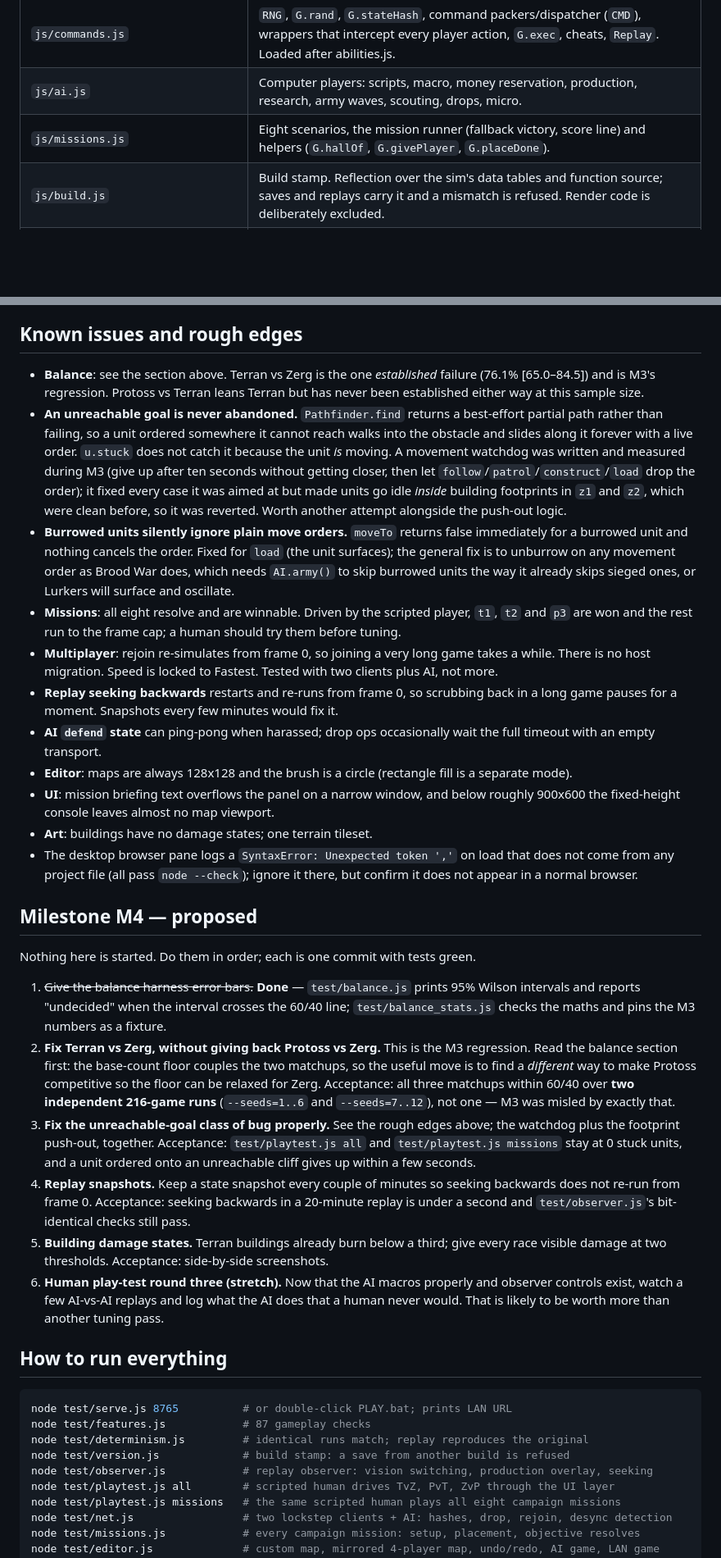
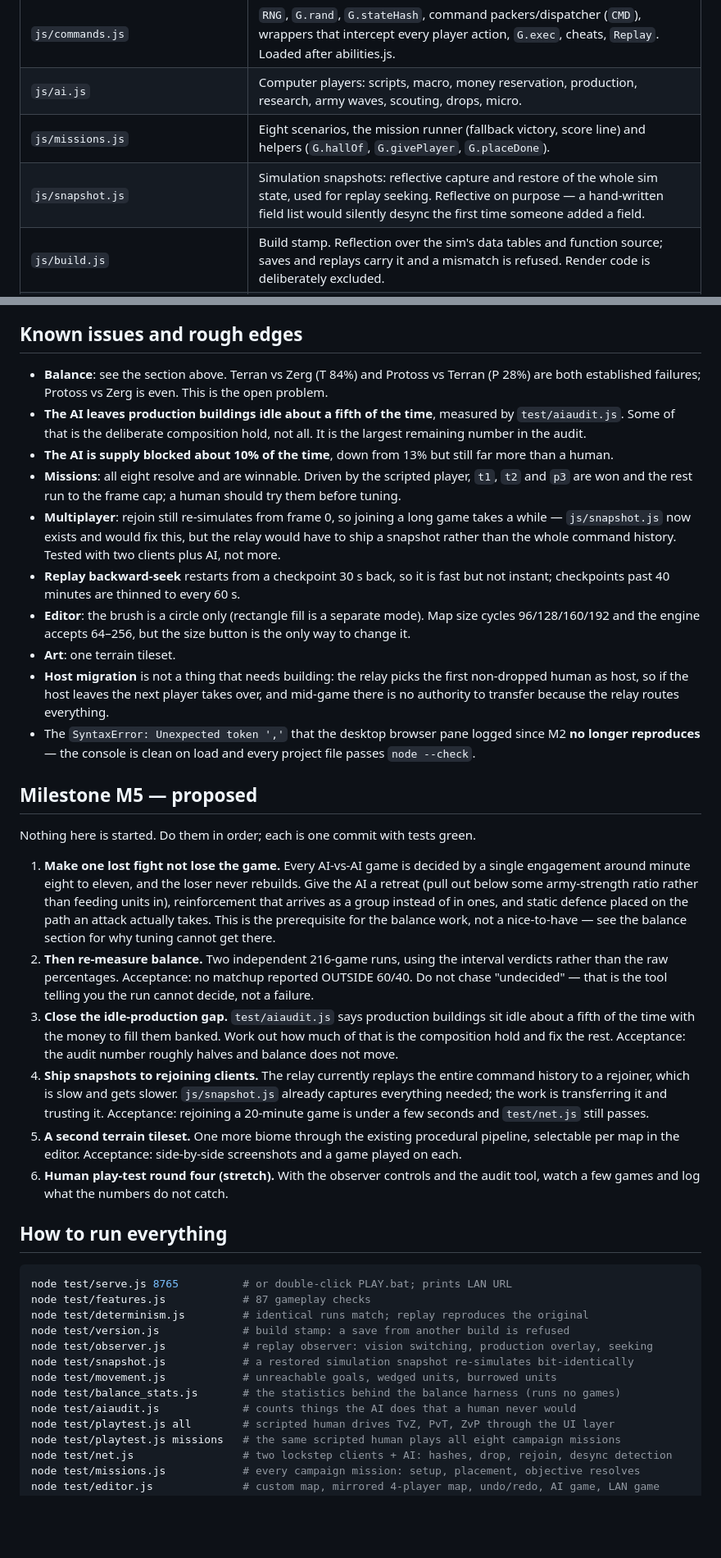
Before and after one commit to Zacsluss/Outerworld-War, a Markdown page: HANDOFF.md, 2 parts joined by grey strips. Shown at 82% size. Rendered like a GitHub page; blank space fills up the shorter version.

```diff
--- a/HANDOFF.md
+++ b/HANDOFF.md
@@ -68,6 +119,7 @@ So M3 traded one established failure for another. Fixing Terran vs Zerg is the f
 | `js/commands.js` | `RNG`, `G.rand`, `G.stateHash`, command packers/dispatcher (`CMD`), wrappers that intercept every player action, `G.exec`, cheats, `Replay`. Loaded after abilities.js. |
 | `js/ai.js` | Computer players: scripts, macro, money reservation, production, research, army waves, scouting, drops, micro. |
 | `js/missions.js` | Eight scenarios, the mission runner (fallback victory, score line) and helpers (`G.hallOf`, `G.givePlayer`, `G.placeDone`). |
+| `js/snapshot.js` | Simulation snapshots: reflective capture and restore of the whole sim state, used for replay seeking. Reflective on purpose — a hand-written field list would silently desync the first time someone added a field. |
 | `js/build.js` | Build stamp. Reflection over the sim's data tables and function source; saves and replays carry it and a mismatch is refused. Render code is deliberately excluded. |
 | `js/net.js` | LAN lockstep client: hash exchange, desync detection, drop and rejoin. `test/serve.js` is the static server + relay (no npm deps). |
 | `js/editor.js` | Map editor: terrain brush, rectangle fill, mirrored painting, undo/redo, minimap, base placement, validation, localStorage and JSON import/export. |
@@ -99,28 +151,27 @@ Both targets were met at M2 and nothing in M3 touched the hot path. The infantry
 
 ## Known issues and rough edges
 
-- **Balance**: see the section above. Terran vs Zerg is the one *established* failure (76.1% [65.0–84.5]) and is M3's regression. Protoss vs Terran leans Terran but has never been established either way at this sample size.
-- **An unreachable goal is never abandoned.** `Pathfinder.find` returns a best-effort partial path rather than failing, so a unit ordered somewhere it cannot reach walks into the obstacle and slides along it forever with a live order. `u.stuck` does not catch it because the unit *is* moving. A movement watchdog was written and measured during M3 (give up after ten seconds without getting closer, then let `follow`/`patrol`/`construct`/`load` drop the order); it fixed every case it was aimed at but made units go idle *inside* building footprints in `z1` and `z2`, which were clean before, so it was reverted. Worth another attempt alongside the push-out logic.
-- **Burrowed units silently ignore plain move orders.** `moveTo` returns false immediately for a burrowed unit and nothing cancels the order. Fixed for `load` (the unit surfaces); the general fix is to unburrow on any movement order as Brood War does, which needs `AI.army()` to skip burrowed units the way it already skips sieged ones, or Lurkers will surface and oscillate.
+- **Balance**: see the section above. Terran vs Zerg (T 84%) and Protoss vs Terran (P 28%) are both established failures; Protoss vs Zerg is even. This is the open problem.
+- **The AI leaves production buildings idle about a fifth of the time**, measured by `test/aiaudit.js`. Some of that is the deliberate composition hold, not all. It is the largest remaining number in the audit.
+- **The AI is supply blocked about 10% of the time**, down from 13% but still far more than a human.
 - **Missions**: all eight resolve and are winnable. Driven by the scripted player, `t1`, `t2` and `p3` are won and the rest run to the frame cap; a human should try them before tuning.
-- **Multiplayer**: rejoin re-simulates from frame 0, so joining a very long game takes a while. There is no host migration. Speed is locked to Fastest. Tested with two clients plus AI, not more.
-- **Replay seeking backwards** restarts and re-runs from frame 0, so scrubbing back in a long game pauses for a moment. Snapshots every few minutes would fix it.
-- **AI `defend` state** can ping-pong when harassed; drop ops occasionally wait the full timeout with an empty transport.
-- **Editor**: maps are always 128x128 and the brush is a circle (rectangle fill is a separate mode).
-- **UI**: mission briefing text overflows the panel on a narrow window, and below roughly 900x600 the fixed-height console leaves almost no map viewport.
-- **Art**: buildings have no damage states; one terrain tileset.
-- The desktop browser pane logs a `SyntaxError: Unexpected token ','` on load that does not come from any project file (all pass `node --check`); ignore it there, but confirm it does not appear in a normal browser.
+- **Multiplayer**: rejoin still re-simulates from frame 0, so joining a long game takes a while — `js/snapshot.js` now exists and would fix this, but the relay would have to ship a snapshot rather than the whole command history. Tested with two clients plus AI, not more.
+- **Replay backward-seek** restarts from a checkpoint 30 s back, so it is fast but not instant; checkpoints past 40 minutes are thinned to every 60 s.
+- **Editor**: the brush is a circle only (rectangle fill is a separate mode). Map size cycles 96/128/160/192 and the engine accepts 64–256, but the size button is the only way to change it.
+- **Art**: one terrain tileset.
+- **Host migration** is not a thing that needs building: the relay picks the first non-dropped human as host, so if the host leaves the next player takes over, and mid-game there is no authority to transfer because the relay routes everything.
+- The `SyntaxError: Unexpected token ','` that the desktop browser pane logged since M2 **no longer reproduces** — the console is clean on load and every project file passes `node --check`.
 
-## Milestone M4 — proposed
+## Milestone M5 — proposed
 
 Nothing here is started. Do them in order; each is one commit with tests green.
 
-1. ~~Give the balance harness error bars.~~ **Done** — `test/balance.js` prints 95% Wilson intervals and reports "undecided" when the interval crosses the 60/40 line; `test/balance_stats.js` checks the maths and pins the M3 numbers as a fixture.
-2. **Fix Terran vs Zerg, without giving back Protoss vs Zerg.** This is the M3 regression. Read the balance section first: the base-count floor couples the two matchups, so the useful move is to find a *different* way to make Protoss competitive so the floor can be relaxed for Zerg. Acceptance: all three matchups within 60/40 over **two independent 216-game runs** (`--seeds=1..6` and `--seeds=7..12`), not one — M3 was misled by exactly that.
-3. **Fix the unreachable-goal class of bug properly.** See the rough edges above; the watchdog plus the footprint push-out, together. Acceptance: `test/playtest.js all` and `test/playtest.js missions` stay at 0 stuck units, and a unit ordered onto an unreachable cliff gives up within a few seconds.
-4. **Replay snapshots.** Keep a state snapshot every couple of minutes so seeking backwards does not re-run from frame 0. Acceptance: seeking backwards in a 20-minute replay is under a second and `test/observer.js`'s bit-identical checks still pass.
-5. **Building damage states.** Terran buildings already burn below a third; give every race visible damage at two thresholds. Acceptance: side-by-side screenshots.
-6. **Human play-test round three (stretch).** Now that the AI macros properly and observer controls exist, watch a few AI-vs-AI replays and log what the AI does that a human never would. That is likely to be worth more than another tuning pass.
+1. **Make one lost fight not lose the game.** Every AI-vs-AI game is decided by a single engagement around minute eight to eleven, and the loser never rebuilds. Give the AI a retreat (pull out below some army-strength ratio rather than feeding units in), reinforcement that arrives as a group instead of in ones, and static defence placed on the path an attack actually takes. This is the prerequisite for the balance work, not a nice-to-have — see the balance section for why tuning cannot get there.
+2. **Then re-measure balance.** Two independent 216-game runs, using the interval verdicts rather than the raw percentages. Acceptance: no matchup reported OUTSIDE 60/40. Do not chase "undecided" — that is the tool telling you the run cannot decide, not a failure.
+3. **Close the idle-production gap.** `test/aiaudit.js` says production buildings sit idle about a fifth of the time with the money to fill them banked. Work out how much of that is the composition hold and fix the rest. Acceptance: the audit number roughly halves and balance does not move.
+4. **Ship snapshots to rejoining clients.** The relay currently replays the entire command history to a rejoiner, which is slow and gets slower. `js/snapshot.js` already captures everything needed; the work is transferring it and trusting it. Acceptance: rejoining a 20-minute game is under a few seconds and `test/net.js` still passes.
+5. **A second terrain tileset.** One more biome through the existing procedural pipeline, selectable per map in the editor. Acceptance: side-by-side screenshots and a game played on each.
+6. **Human play-test round four (stretch).** With the observer controls and the audit tool, watch a few games and log what the numbers do not catch.
 
 ## How to run everything
 
@@ -130,6 +181,10 @@ node test/features.js            # 87 gameplay checks
 node test/determinism.js         # identical runs match; replay reproduces the original
 node test/version.js             # build stamp: a save from another build is refused
 node test/observer.js            # replay observer: vision switching, production overlay, seeking
+node test/snapshot.js            # a restored simulation snapshot re-simulates bit-identically
+node test/movement.js            # unreachable goals, wedged units, burrowed units
+node test/balance_stats.js       # the statistics behind the balance harness (runs no games)
+node test/aiaudit.js             # counts things the AI does that a human never would
 node test/playtest.js all        # scripted human drives TvZ, PvT, ZvP through the UI layer
 node test/playtest.js missions   # the same scripted human plays all eight campaign missions
 node test/net.js                 # two lockstep clients + AI: hashes, drop, rejoin, desync detection
```
Also changed, not shown: other parts of HANDOFF.md (+56 -5 lines).
